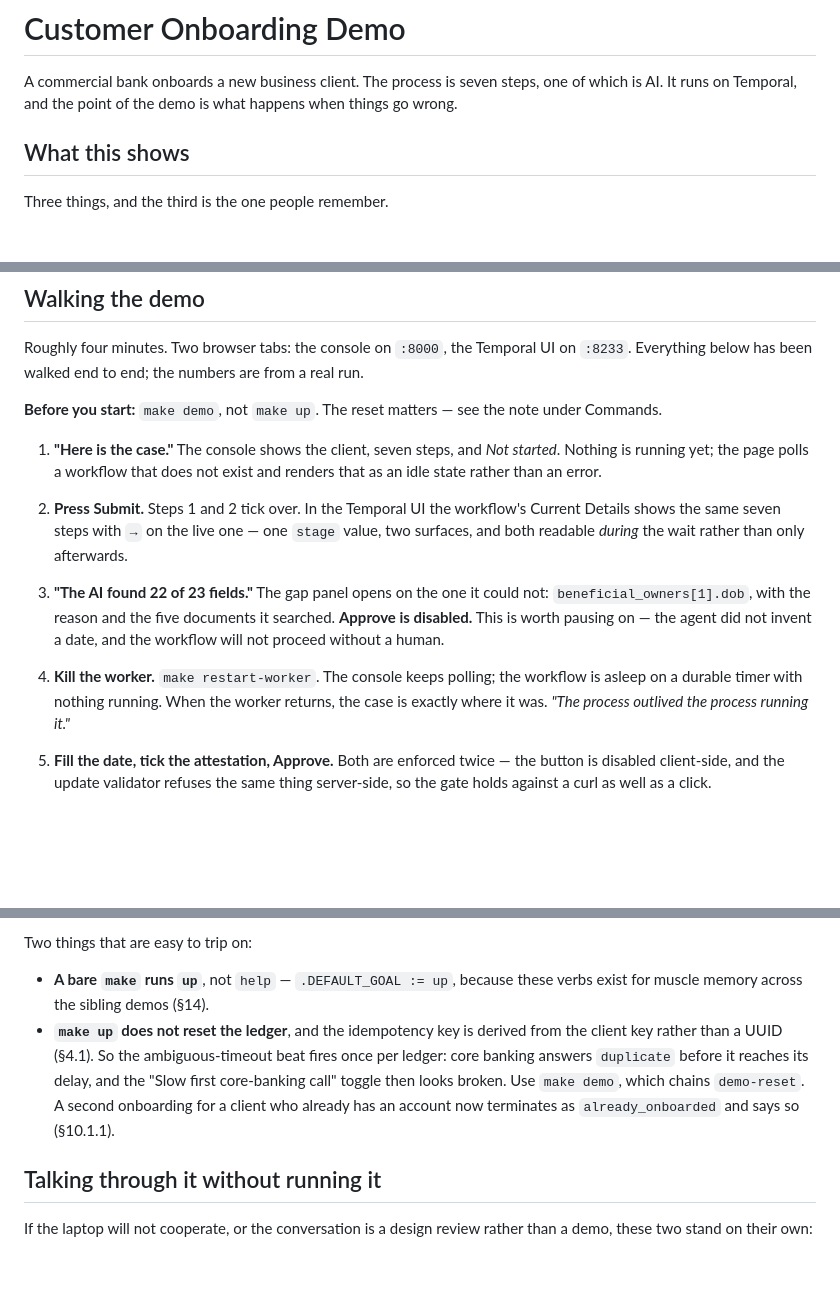
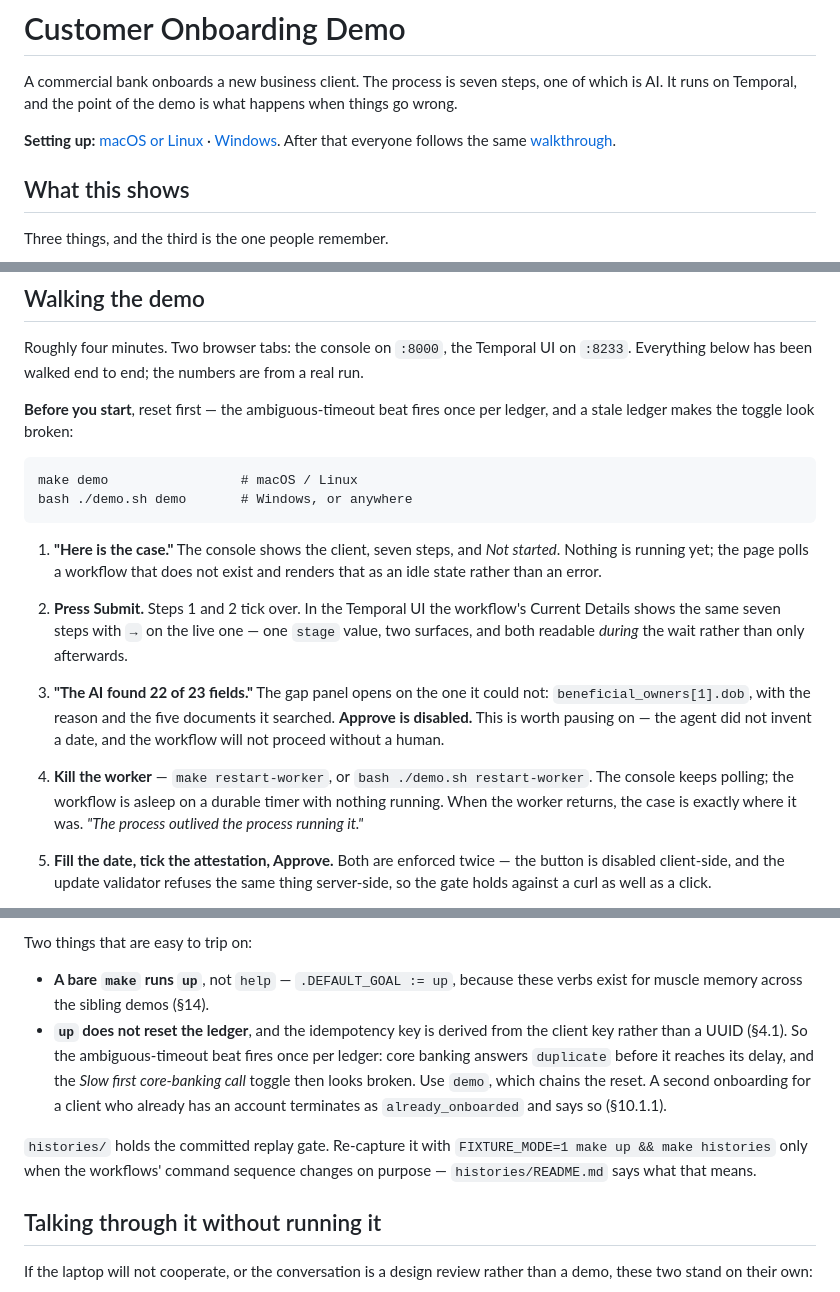
Before and after one commit to jszod/customer-onboarding-demo, a Markdown page: README.md, 3 parts joined by grey strips. GitHub-like rendering; blank space fills up the shorter version.

```diff
--- a/README.md
+++ b/README.md
@@ -3,6 +3,10 @@
 A commercial bank onboards a new business client. The process is seven steps,
 one of which is AI. It runs on Temporal, and the point of the demo is what
 happens when things go wrong.
+
+**Setting up:** [macOS or Linux](#setup-on-macos-or-linux) ·
+[Windows](#setup-on-windows). After that everyone follows the same
+[walkthrough](#walking-the-demo).
 
 ## What this shows
 
@@ -193,8 +161,11 @@ Roughly four minutes. Two browser tabs: the console on `:8000`, the Temporal UI
 on `:8233`. Everything below has been walked end to end; the numbers are from a
 real run.
 
-**Before you start:** `make demo`, not `make up`. The reset matters — see the
-note under Commands.
+**Before you start**, reset first — the ambiguous-timeout beat fires once per
+ledger, and a stale ledger makes the toggle look broken:
+
+    make demo                 # macOS / Linux
+    bash ./demo.sh demo       # Windows, or anywhere
 
 1. **"Here is the case."** The console shows the client, seven steps, and
    *Not started*. Nothing is running yet; the page polls a workflow that does
@@ -210,10 +181,11 @@ note under Commands.
    searched. **Approve is disabled.** This is worth pausing on — the agent did
    not invent a date, and the workflow will not proceed without a human.
 
-4. **Kill the worker.** `make restart-worker`. The console keeps polling; the
-   workflow is asleep on a durable timer with nothing running. When the worker
-   returns, the case is exactly where it was. *"The process outlived the
-   process running it."*
+4. **Kill the worker** — `make restart-worker`, or
+   `bash ./demo.sh restart-worker`. The console keeps polling; the workflow is
+   asleep on a durable timer with nothing running. When the worker returns, the
+   case is exactly where it was. *"The process outlived the process running
+   it."*
 
 5. **Fill the date, tick the attestation, Approve.** Both are enforced twice —
    the button is disabled client-side, and the update validator refuses the
@@ -299,15 +253,18 @@ on Windows](#running-this-on-windows)) **except `fixtures`, `histories` and
 
 Two things that are easy to trip on:
 
-- **A bare `make` runs `up`**, not `help` — `.DEFAULT_GOAL := up`, because
-  these verbs exist for muscle memory across the sibling demos (§14).
-- **`make up` does not reset the ledger**, and the idempotency key is derived
-  from the client key rather than a UUID (§4.1). So the ambiguous-timeout beat
-  fires once per ledger: core banking answers `duplicate` before it reaches its
-  delay, and the "Slow first core-banking call" toggle then looks broken. Use
-  `make demo`, which chains `demo-reset`. A second onboarding for a client who
-  already has an account now terminates as `already_onboarded` and says so
-  (§10.1.1).
+- **A bare `make` runs `up`**, not `help` — `.DEFAULT_GOAL := up`, because these
+  verbs exist for muscle memory across the sibling demos (§14).
+- **`up` does not reset the ledger**, and the idempotency key is derived from
+  the client key rather than a UUID (§4.1). So the ambiguous-timeout beat fires
+  once per ledger: core banking answers `duplicate` before it reaches its delay,
+  and the *Slow first core-banking call* toggle then looks broken. Use `demo`,
+  which chains the reset. A second onboarding for a client who already has an
+  account terminates as `already_onboarded` and says so (§10.1.1).
+
+`histories/` holds the committed replay gate. Re-capture it with
+`FIXTURE_MODE=1 make up && make histories` only when the workflows' command
+sequence changes on purpose — `histories/README.md` says what that means.
 
 ## Talking through it without running it
 
```
Also changed, not shown: other parts of README.md (+103 -157 lines).
